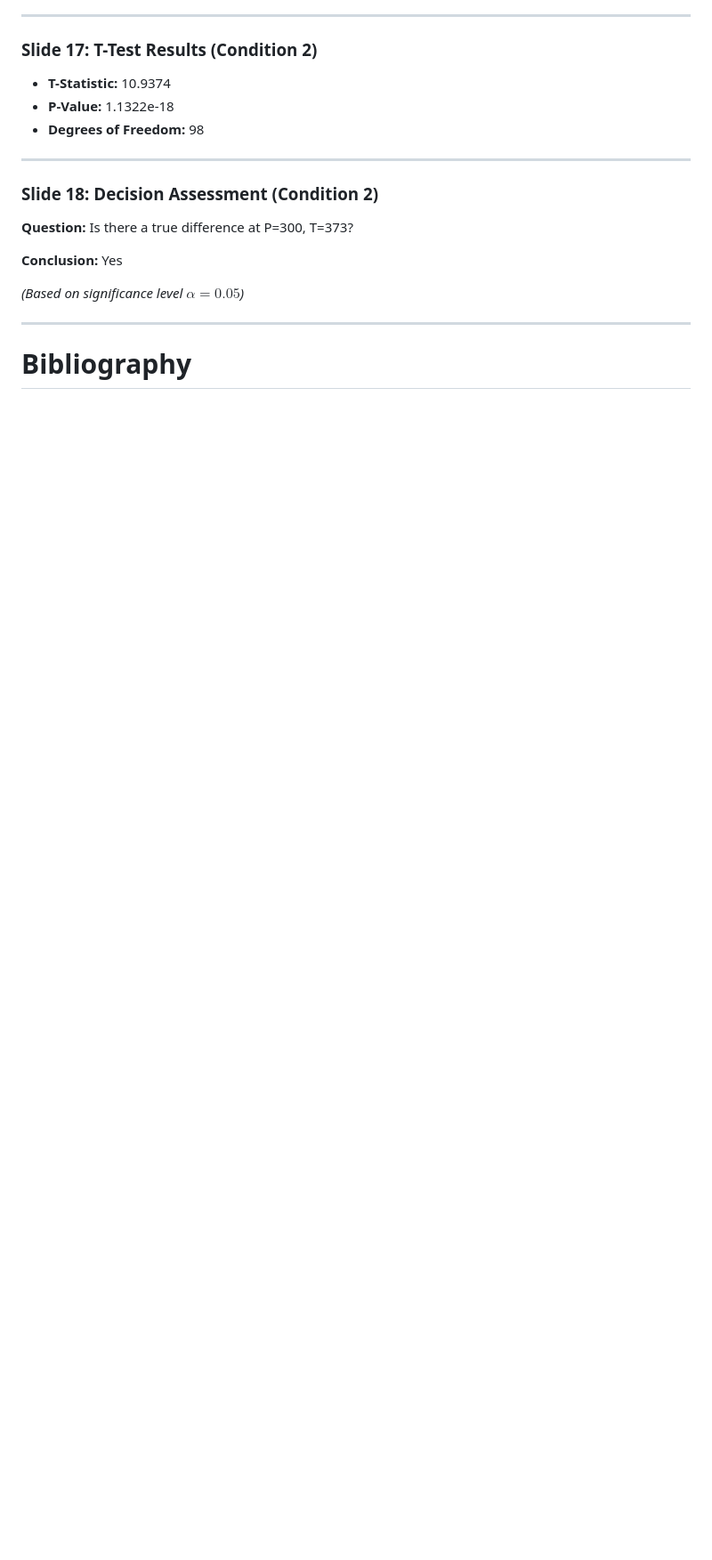
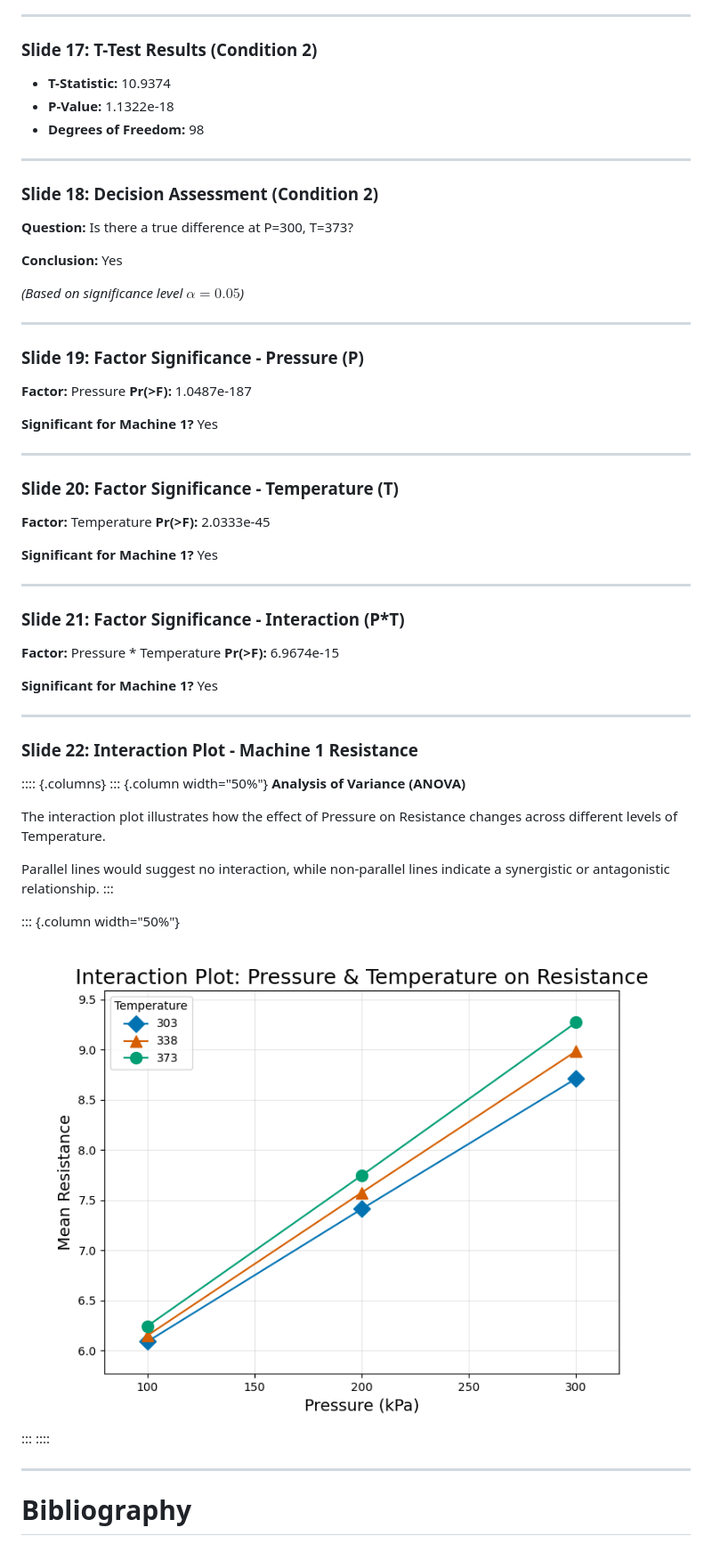
Before and after one commit to s241173290/intro-to-spc-1, a Markdown page: slides-with-biblio.md, the part around the change. Shown: that part at 89% size. Rendered like a GitHub page; pictures changed too: media/pics/interaction_m1.png (added); blank space fills up the shorter version.

```diff
--- a/slides-with-biblio.md
+++ b/slides-with-biblio.md
@@ -386,5 +386,50 @@ The plot visualizes the observed t-statistic relative to the critical rejection
 *(Based on significance level $\alpha = 0.05$)*
 
 ---
+
+### Slide 19: Factor Significance - Pressure (P)
+
+**Factor:** Pressure
+**Pr(>F):** 1.0487e-187
+
+**Significant for Machine 1?** Yes
+
+---
+
+### Slide 20: Factor Significance - Temperature (T)
+
+**Factor:** Temperature
+**Pr(>F):** 2.0333e-45
+
+**Significant for Machine 1?** Yes
+
+---
+
+### Slide 21: Factor Significance - Interaction (P*T)
+
+**Factor:** Pressure * Temperature
+**Pr(>F):** 6.9674e-15
+
+**Significant for Machine 1?** Yes
+
+---
+
+### Slide 22: Interaction Plot - Machine 1 Resistance
+
+:::: {.columns}
+::: {.column width="50%"}
+**Analysis of Variance (ANOVA)**
+
+The interaction plot illustrates how the effect of Pressure on Resistance changes across different levels of Temperature.
+
+Parallel lines would suggest no interaction, while non-parallel lines indicate a synergistic or antagonistic relationship.
+:::
+
+::: {.column width="50%"}
+![](media/pics/interaction_m1.png)
+:::
+::::
+
+---
 # Bibliography
 <div id="refs"></div>
```
Also changed, not shown: slides.md (+45 -0 lines), 1 other file.
